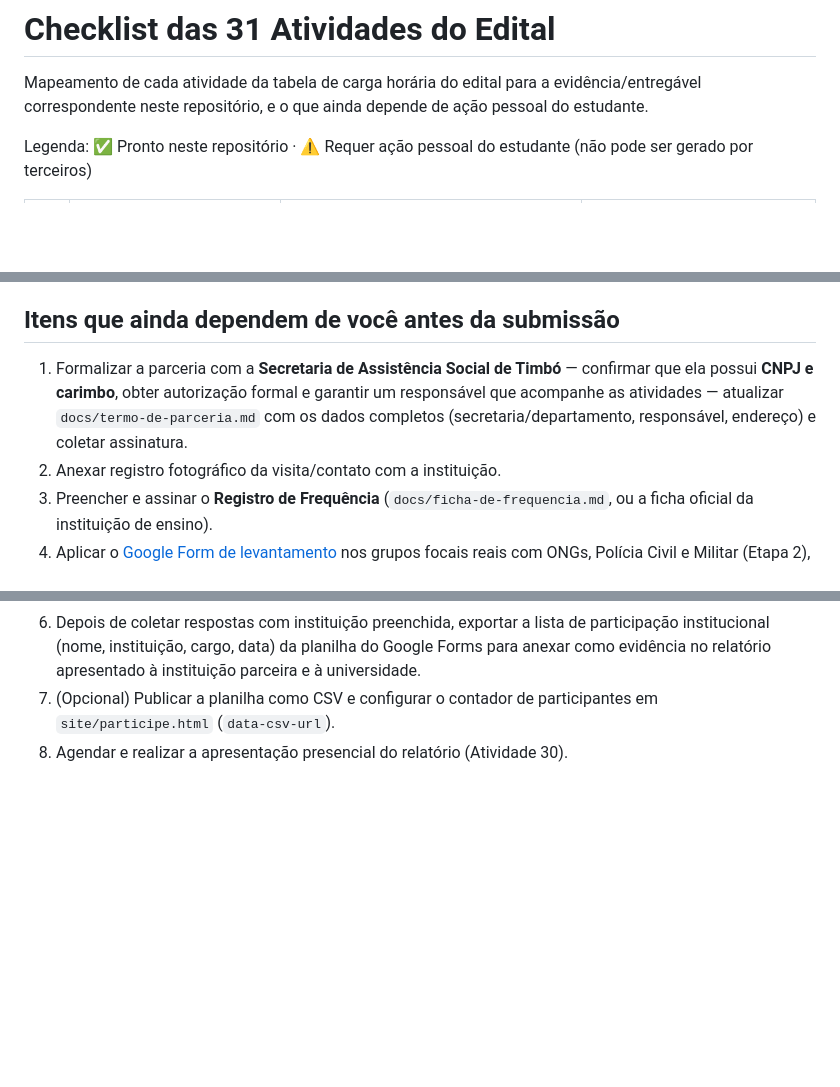
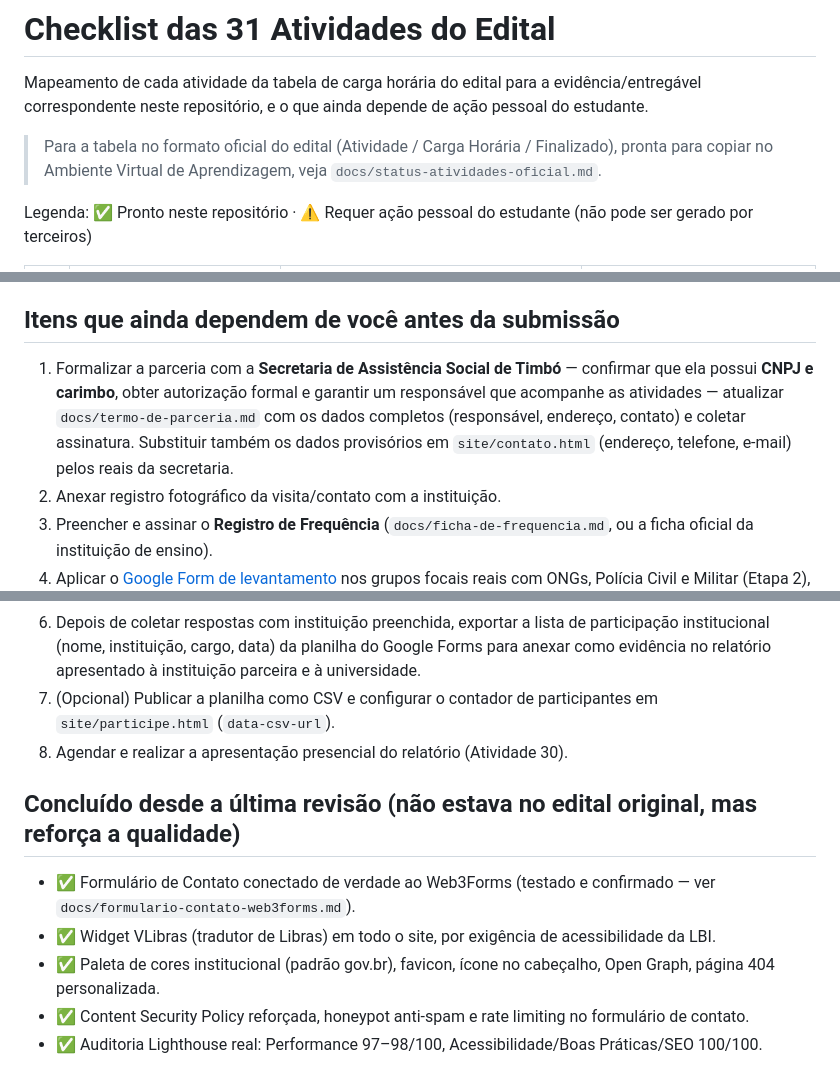
Before and after one commit to Caxudex/violencia-domestica-extensao, a Markdown page: docs/checklist-atividades.md, 3 parts joined by grey strips. Drawn GitHub-style; blank space fills up the shorter version.

```diff
--- a/docs/checklist-atividades.md
+++ b/docs/checklist-atividades.md
@@ -1,6 +1,8 @@
 # Checklist das 31 Atividades do Edital
 
 Mapeamento de cada atividade da tabela de carga horária do edital para a evidência/entregável correspondente neste repositório, e o que ainda depende de ação pessoal do estudante.
+
+> Para a tabela no formato oficial do edital (Atividade / Carga Horária / Finalizado), pronta para copiar no Ambiente Virtual de Aprendizagem, veja `docs/status-atividades-oficial.md`.
 
 Legenda: ✅ Pronto neste repositório · ⚠️ Requer ação pessoal do estudante (não pode ser gerado por terceiros)
 
@@ -46,7 +48,7 @@ Os dois documentos que a instituição concedente deve fornecer/assinar para com
 
 ## Itens que ainda dependem de você antes da submissão
 
-1. Formalizar a parceria com a **Secretaria de Assistência Social de Timbó** — confirmar que ela possui **CNPJ e carimbo**, obter autorização formal e garantir um responsável que acompanhe as atividades — atualizar `docs/termo-de-parceria.md` com os dados completos (secretaria/departamento, responsável, endereço) e coletar assinatura.
+1. Formalizar a parceria com a **Secretaria de Assistência Social de Timbó** — confirmar que ela possui **CNPJ e carimbo**, obter autorização formal e garantir um responsável que acompanhe as atividades — atualizar `docs/termo-de-parceria.md` com os dados completos (responsável, endereço, contato) e coletar assinatura. Substituir também os dados provisórios em `site/contato.html` (endereço, telefone, e-mail) pelos reais da secretaria.
 2. Anexar registro fotográfico da visita/contato com a instituição.
 3. Preencher e assinar o **Registro de Frequência** (`docs/ficha-de-frequencia.md`, ou a ficha oficial da instituição de ensino).
 4. Aplicar o [Google Form de levantamento](https://docs.google.com/forms/d/e/1FAIpQLSfA6eaO5LOXyTP2DMPiCTXPM-f6n1N9j48hNhtiEX1L6mhgHg/viewform) nos grupos focais reais com ONGs, Polícia Civil e Militar (Etapa 2), e atualizar `docs/02-levantamento-informacoes.md` com as respostas reais coletadas.
@@ -54,3 +56,11 @@ Os dois documentos que a instituição concedente deve fornecer/assinar para com
 6. Depois de coletar respostas com instituição preenchida, exportar a lista de participação institucional (nome, instituição, cargo, data) da planilha do Google Forms para anexar como evidência no relatório apresentado à instituição parceira e à universidade.
 7. (Opcional) Publicar a planilha como CSV e configurar o contador de participantes em `site/participe.html` (`data-csv-url`).
 8. Agendar e realizar a apresentação presencial do relatório (Atividade 30).
+
+## Concluído desde a última revisão (não estava no edital original, mas reforça a qualidade)
+
+- ✅ Formulário de Contato conectado de verdade ao Web3Forms (testado e confirmado — ver `docs/formulario-contato-web3forms.md`).
+- ✅ Widget VLibras (tradutor de Libras) em todo o site, por exigência de acessibilidade da LBI.
+- ✅ Paleta de cores institucional (padrão gov.br), favicon, ícone no cabeçalho, Open Graph, página 404 personalizada.
+- ✅ Content Security Policy reforçada, honeypot anti-spam e rate limiting no formulário de contato.
+- ✅ Auditoria Lighthouse real: Performance 97–98/100, Acessibilidade/Boas Práticas/SEO 100/100.
```
Also changed, not shown: README.md (+4 -2 lines), docs/status-atividades-oficial.md (added, +55 -0 lines).
